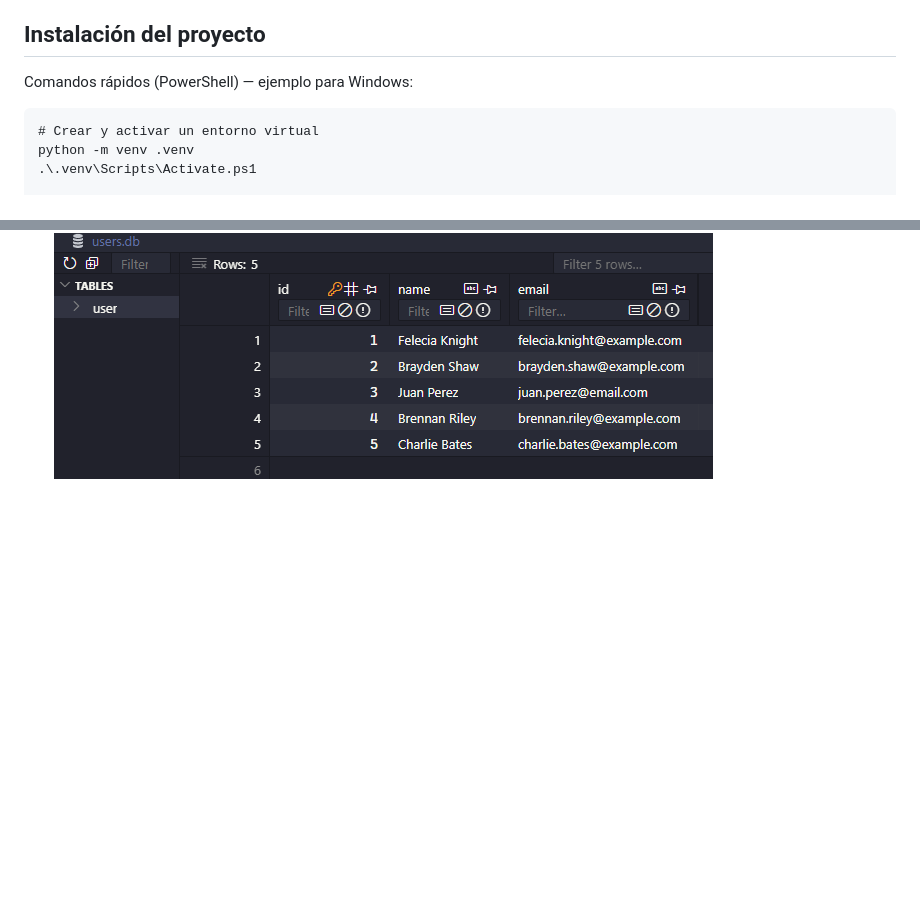
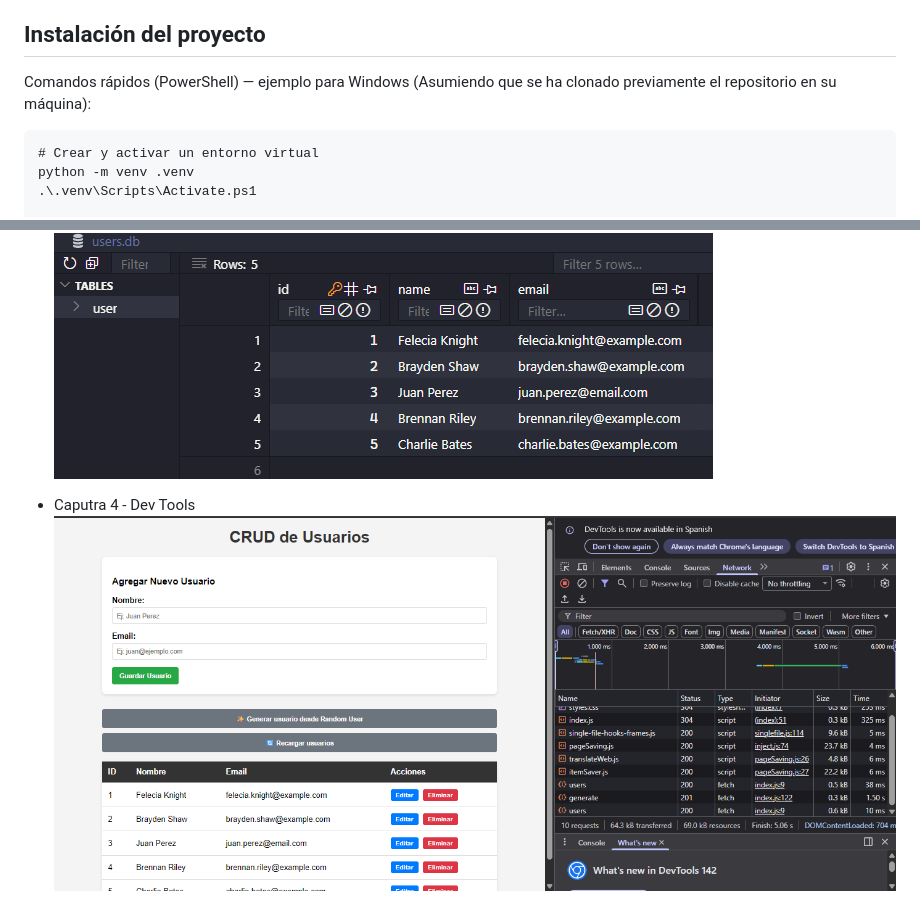
Before and after one commit to PacchaDavid/fetch-simulation, a Markdown page: README.md, 2 parts joined by grey strips. Drawn GitHub-style; pictures changed too: assets/image3.png (added); blank space fills up the shorter version.

Commit message:
modificar el Readme.md para la parte de resultados

````diff
--- a/README.md
+++ b/README.md
@@ -19,7 +19,7 @@ Guías y tutoriales recomendados:
 
 ## Instalación del proyecto
 
-Comandos rápidos (PowerShell) — ejemplo para Windows:
+Comandos rápidos (PowerShell) — ejemplo para Windows (Asumiendo que se ha clonado previamente el repositorio en su máquina):
 
 ```pwsh
 # Crear y activar un entorno virtual
@@ -49,3 +49,7 @@ Si prefieres no usar `Flask-SQLAlchemy`, puedo adaptar la app para usar la libre
 
 - Captura 3 — Registros en la base de datos después de la inserción (ej. salida de `GET /api/users`)
 ![alt text](assets/image1.png)
+
+
+- Caputra 4 - Dev Tools
+![alt text](assets/image3.png)
````
